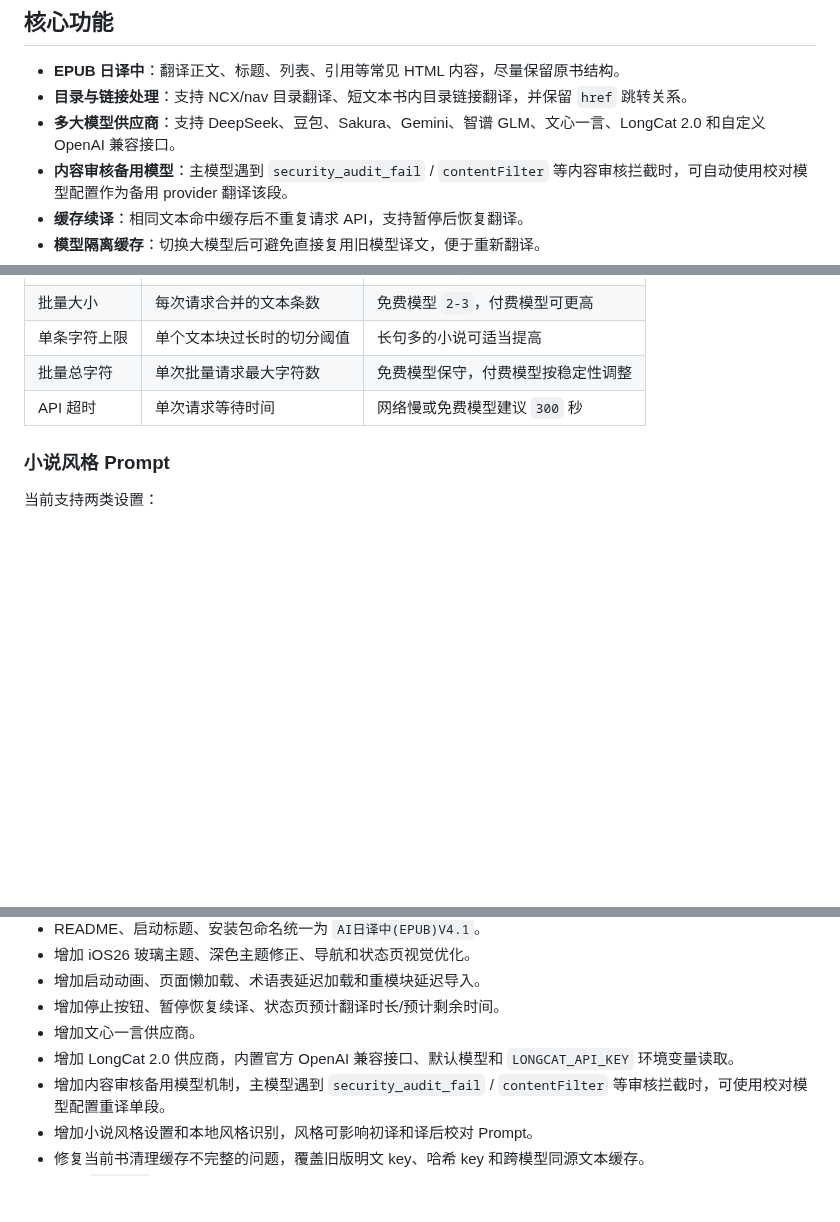
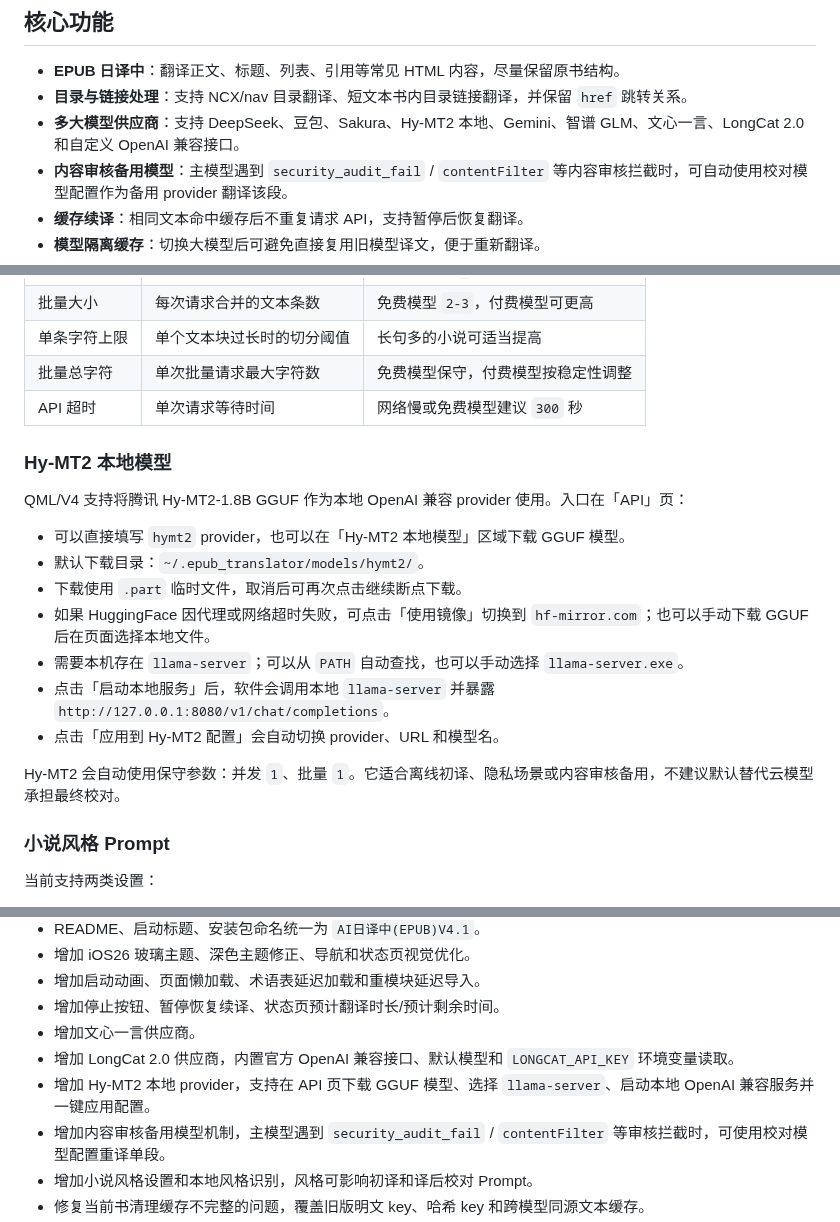
Before and after one commit to herofox2024/jptoch, a Markdown page: README.md, 3 parts joined by grey strips. Drawn GitHub-style; blank space fills up the shorter version.

Commit message:
feat(qml-v4): 新增腾讯Hy-MT2本地模型支持
实现完整的本地模型服务流程：
1. 新增provider_registry配置hymt2本地模型
2. 实现LocalModelBridge管理llama-server和模型下载
3. 在API配置页添加本地模型管理UI，支持下载、启动服务
4. 为翻译器添加hy-mt2模型的保守参数适配
5. 补充相关测试用例和文档说明

```diff
--- a/README.md
+++ b/README.md
@@ -68,7 +68,7 @@
 
 - **EPUB 日译中**：翻译正文、标题、列表、引用等常见 HTML 内容，尽量保留原书结构。
 - **目录与链接处理**：支持 NCX/nav 目录翻译、短文本书内目录链接翻译，并保留 `href` 跳转关系。
-- **多大模型供应商**：支持 DeepSeek、豆包、Sakura、Gemini、智谱 GLM、文心一言、LongCat 2.0 和自定义 OpenAI 兼容接口。
+- **多大模型供应商**：支持 DeepSeek、豆包、Sakura、Hy-MT2 本地、Gemini、智谱 GLM、文心一言、LongCat 2.0 和自定义 OpenAI 兼容接口。
 - **内容审核备用模型**：主模型遇到 `security_audit_fail` / `contentFilter` 等内容审核拦截时，可自动使用校对模型配置作为备用 provider 翻译该段。
 - **缓存续译**：相同文本命中缓存后不重复请求 API，支持暂停后恢复翻译。
 - **模型隔离缓存**：切换大模型后可避免直接复用旧模型译文，便于重新翻译。
@@ -182,6 +182,20 @@ V4.1 支持 Slider + SpinBox 精确调节，并提供模型参数预设。
 | 单条字符上限 | 单个文本块过长时的切分阈值 | 长句多的小说可适当提高 |
 | 批量总字符 | 单次批量请求最大字符数 | 免费模型保守，付费模型按稳定性调整 |
 | API 超时 | 单次请求等待时间 | 网络慢或免费模型建议 `300` 秒 |
+
+### Hy-MT2 本地模型
+
+QML/V4 支持将腾讯 Hy-MT2-1.8B GGUF 作为本地 OpenAI 兼容 provider 使用。入口在「API」页：
+
+- 可以直接填写 `hymt2` provider，也可以在「Hy-MT2 本地模型」区域下载 GGUF 模型。
+- 默认下载目录：`~/.epub_translator/models/hymt2/`。
+- 下载使用 `.part` 临时文件，取消后可再次点击继续断点下载。
+- 如果 HuggingFace 因代理或网络超时失败，可点击「使用镜像」切换到 `hf-mirror.com`；也可以手动下载 GGUF 后在页面选择本地文件。
+- 需要本机存在 `llama-server`；可以从 `PATH` 自动查找，也可以手动选择 `llama-server.exe`。
+- 点击「启动本地服务」后，软件会调用本地 `llama-server` 并暴露 `http://127.0.0.1:8080/v1/chat/completions`。
+- 点击「应用到 Hy-MT2 配置」会自动切换 provider、URL 和模型名。
+
+Hy-MT2 会自动使用保守参数：并发 `1`、批量 `1`。它适合离线初译、隐私场景或内容审核备用，不建议默认替代云模型承担最终校对。
 
 ### 小说风格 Prompt
 
@@ -592,6 +606,7 @@ python -m pytest -q
 - 增加停止按钮、暂停恢复续译、状态页预计翻译时长/预计剩余时间。
 - 增加文心一言供应商。
 - 增加 LongCat 2.0 供应商，内置官方 OpenAI 兼容接口、默认模型和 `LONGCAT_API_KEY` 环境变量读取。
+- 增加 Hy-MT2 本地 provider，支持在 API 页下载 GGUF 模型、选择 `llama-server`、启动本地 OpenAI 兼容服务并一键应用配置。
 - 增加内容审核备用模型机制，主模型遇到 `security_audit_fail` / `contentFilter` 等审核拦截时，可使用校对模型配置重译单段。
 - 增加小说风格设置和本地风格识别，风格可影响初译和译后校对 Prompt。
 - 修复当前书清理缓存不完整的问题，覆盖旧版明文 key、哈希 key 和跨模型同源文本缓存。
```
Also changed, not shown: ac5c8f22-0d1b-41e2-a3a5-c52d9df1b7ce.png (added), 9 other files.
